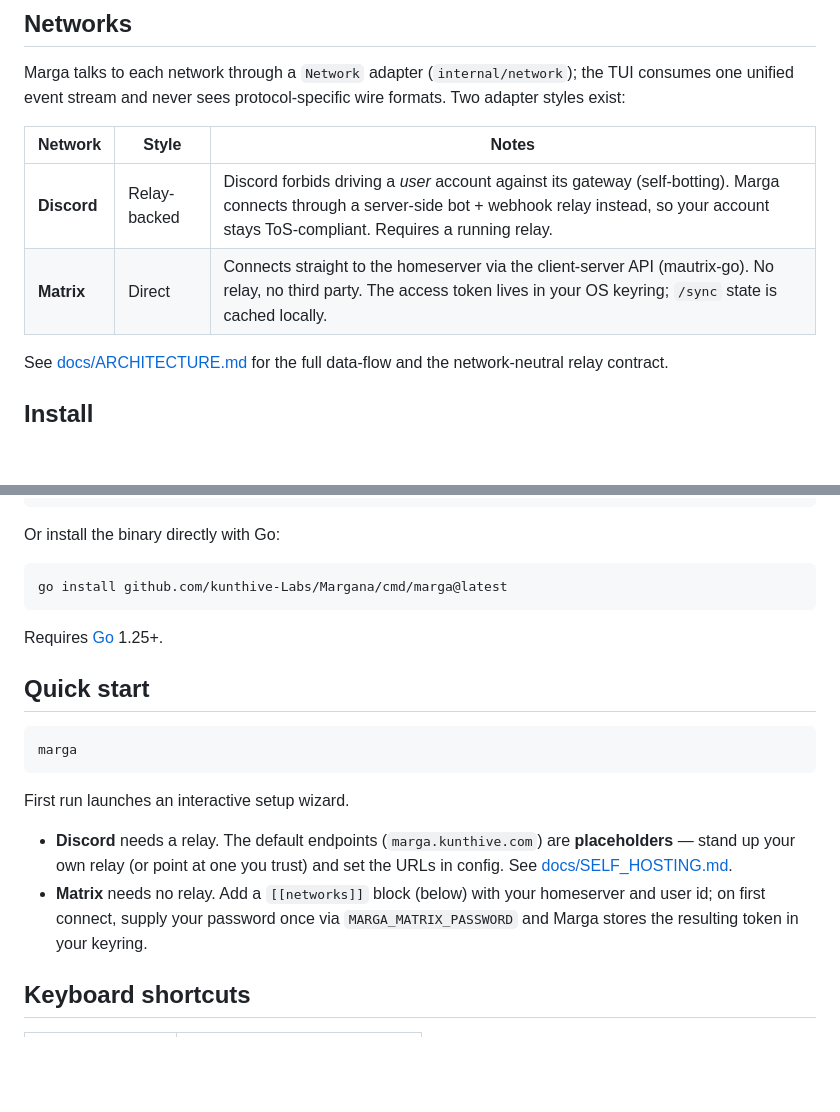
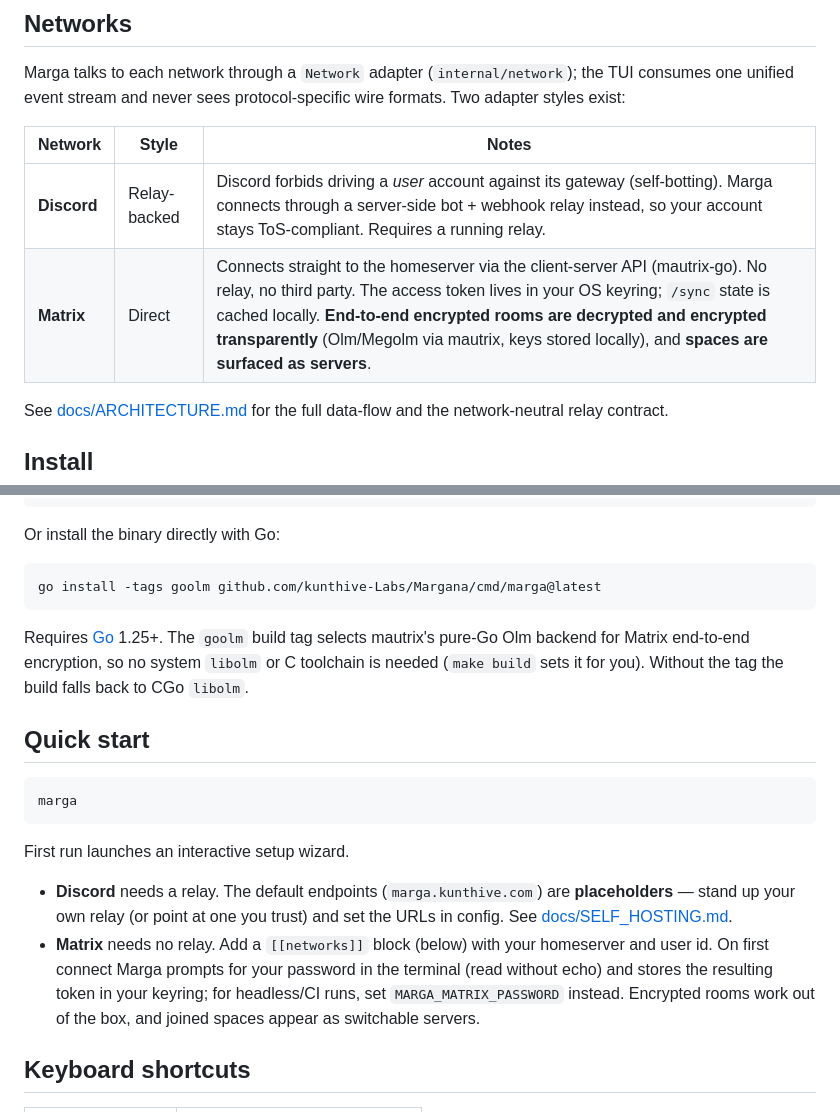
Before and after one commit to kunthive-Labs/Margana, a Markdown page: README.md, 2 parts joined by grey strips. Rendered like a GitHub page; blank space fills up the shorter version.

Commit message:
docs(readme): document Matrix E2EE, spaces, interactive login, goolm tag

````diff
--- a/README.md
+++ b/README.md
@@ -17,7 +17,7 @@ formats. Two adapter styles exist:
 | Network | Style | Notes |
 |---------|-------|-------|
 | **Discord** | Relay-backed | Discord forbids driving a *user* account against its gateway (self-botting). Marga connects through a server-side bot + webhook relay instead, so your account stays ToS-compliant. Requires a running relay. |
-| **Matrix** | Direct | Connects straight to the homeserver via the client-server API (mautrix-go). No relay, no third party. The access token lives in your OS keyring; `/sync` state is cached locally. |
+| **Matrix** | Direct | Connects straight to the homeserver via the client-server API (mautrix-go). No relay, no third party. The access token lives in your OS keyring; `/sync` state is cached locally. **End-to-end encrypted rooms are decrypted and encrypted transparently** (Olm/Megolm via mautrix, keys stored locally), and **spaces are surfaced as servers**. |
 
 See [docs/ARCHITECTURE.md](docs/ARCHITECTURE.md) for the full data-flow and the
 network-neutral relay contract.
@@ -37,10 +37,13 @@ make build          # → bin/marga
 Or install the binary directly with Go:
 
 ```bash
-go install github.com/kunthive-Labs/Margana/cmd/marga@latest
+go install -tags goolm github.com/kunthive-Labs/Margana/cmd/marga@latest
 ```
 
-Requires [Go](https://go.dev) 1.25+.
+Requires [Go](https://go.dev) 1.25+. The `goolm` build tag selects mautrix's
+pure-Go Olm backend for Matrix end-to-end encryption, so no system `libolm`
+or C toolchain is needed (`make build` sets it for you). Without the tag the
+build falls back to CGo `libolm`.
 
 ## Quick start
 
@@ -54,8 +57,10 @@ First run launches an interactive setup wizard.
   **placeholders** — stand up your own relay (or point at one you trust) and set
   the URLs in config. See [docs/SELF_HOSTING.md](docs/SELF_HOSTING.md).
 - **Matrix** needs no relay. Add a `[[networks]]` block (below) with your
-  homeserver and user id; on first connect, supply your password once via
-  `MARGA_MATRIX_PASSWORD` and Marga stores the resulting token in your keyring.
+  homeserver and user id. On first connect Marga prompts for your password in
+  the terminal (read without echo) and stores the resulting token in your
+  keyring; for headless/CI runs, set `MARGA_MATRIX_PASSWORD` instead. Encrypted
+  rooms work out of the box, and joined spaces appear as switchable servers.
 
 ## Keyboard shortcuts
 
````
